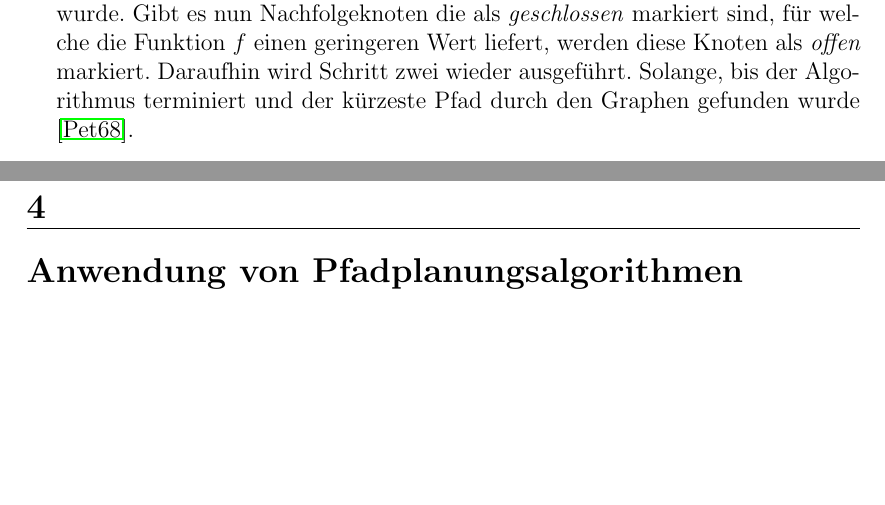
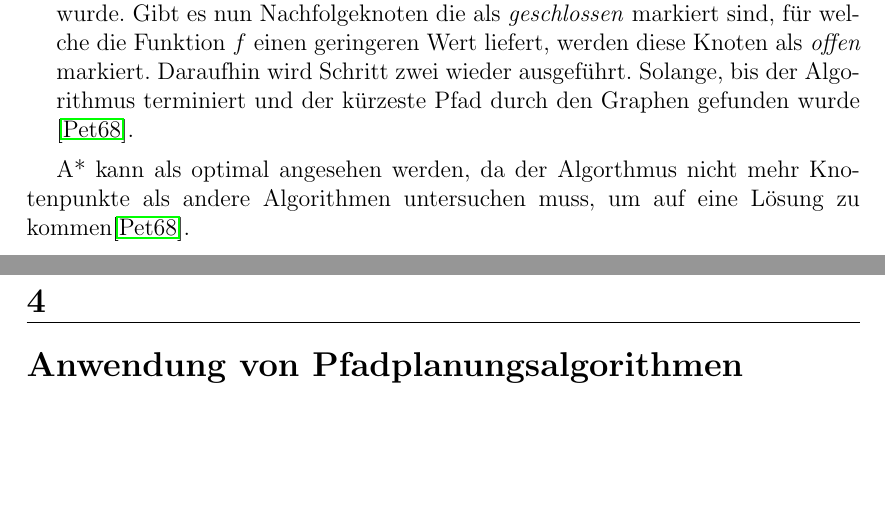
Before and after one commit to Handkock/wa2020_pathplanning, a LaTeX thesis (wa20202_vorlage.tex, which reads chapters/Informierte_Uninformierte.tex): two parts of pages 11 and 12 of 19, joined at a grey line, cut so that both start at the same text. Compiled offline with pdfLaTeX.

Commit message:
optimality A*

```diff
--- a/chapters/Informierte_Uninformierte.tex
+++ b/chapters/Informierte_Uninformierte.tex
@@ -96,4 +96,6 @@ den geringsten Wert liefert. Anschließend werden beliebige angrenzende Knoten a
 \item[4.]
 Andernfalls wird der Knoten $n$ als \textit{geschlossen} markiert und es werden alle Nachfolger von $n$ erkundet. Dann wird $f(n)$ für jeden Nachfolger berechnet und jeder Nachfolger als \textit{offen} markiert, der nicht als \textit{geschlossen} markiert wurde. Gibt es nun Nachfolgeknoten die als \textit{geschlossen} markiert sind, für welche die Funktion $f$ einen geringeren Wert liefert, werden diese Knoten als \textit{offen} markiert. Daraufhin wird Schritt zwei wieder ausgeführt. Solange, bis der Algorithmus terminiert und der kürzeste Pfad durch den Graphen gefunden wurde \cite{HartNilssonandRaphael.1968}.
 \end{itemize}
+
+A* kann als optimal angesehen werden, da der Algorthmus nicht mehr Knotenpunkte als andere Algorithmen untersuchen muss, um auf eine Lösung zu kommen\cite{HartNilssonandRaphael.1968}.
 %todo Komplexität ?
```
